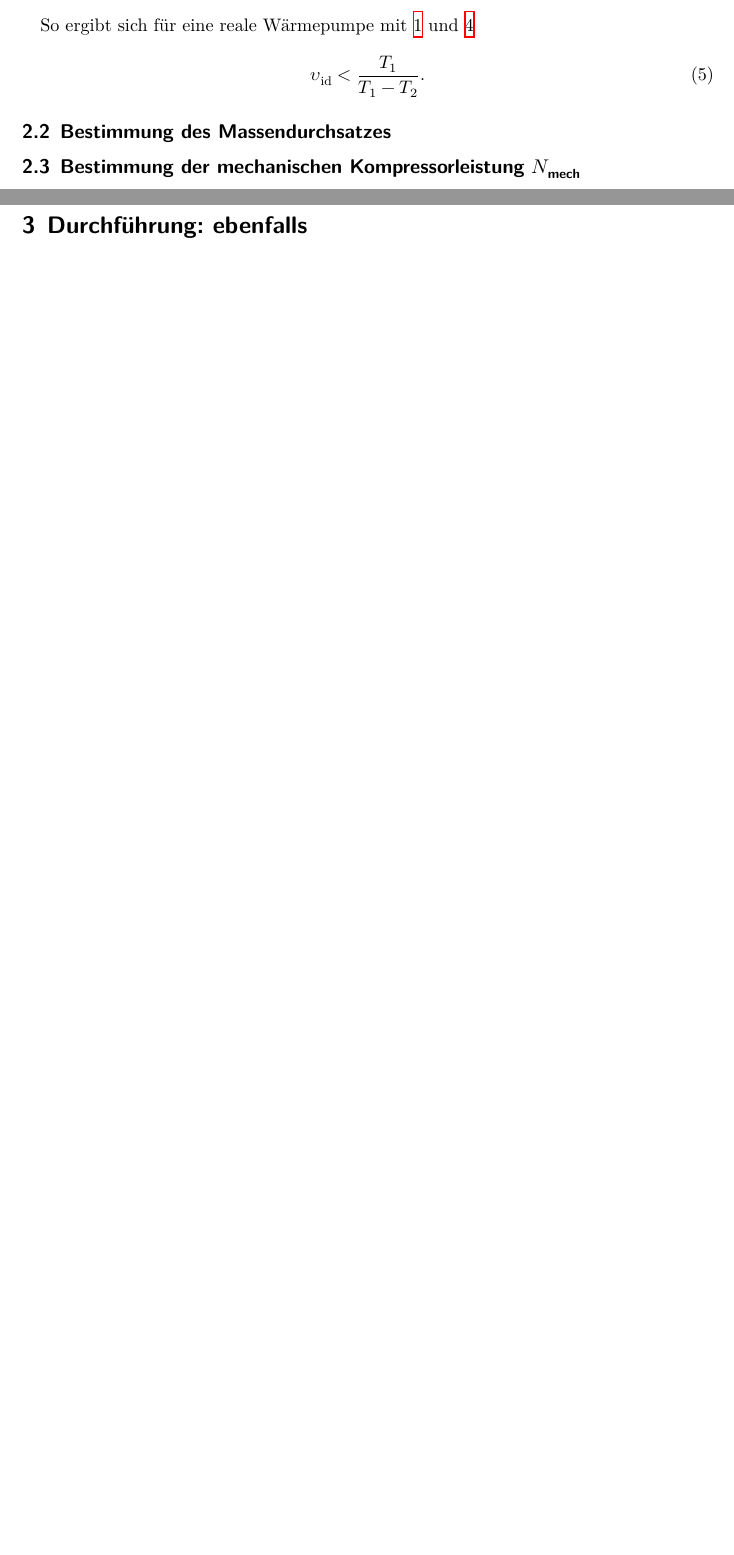
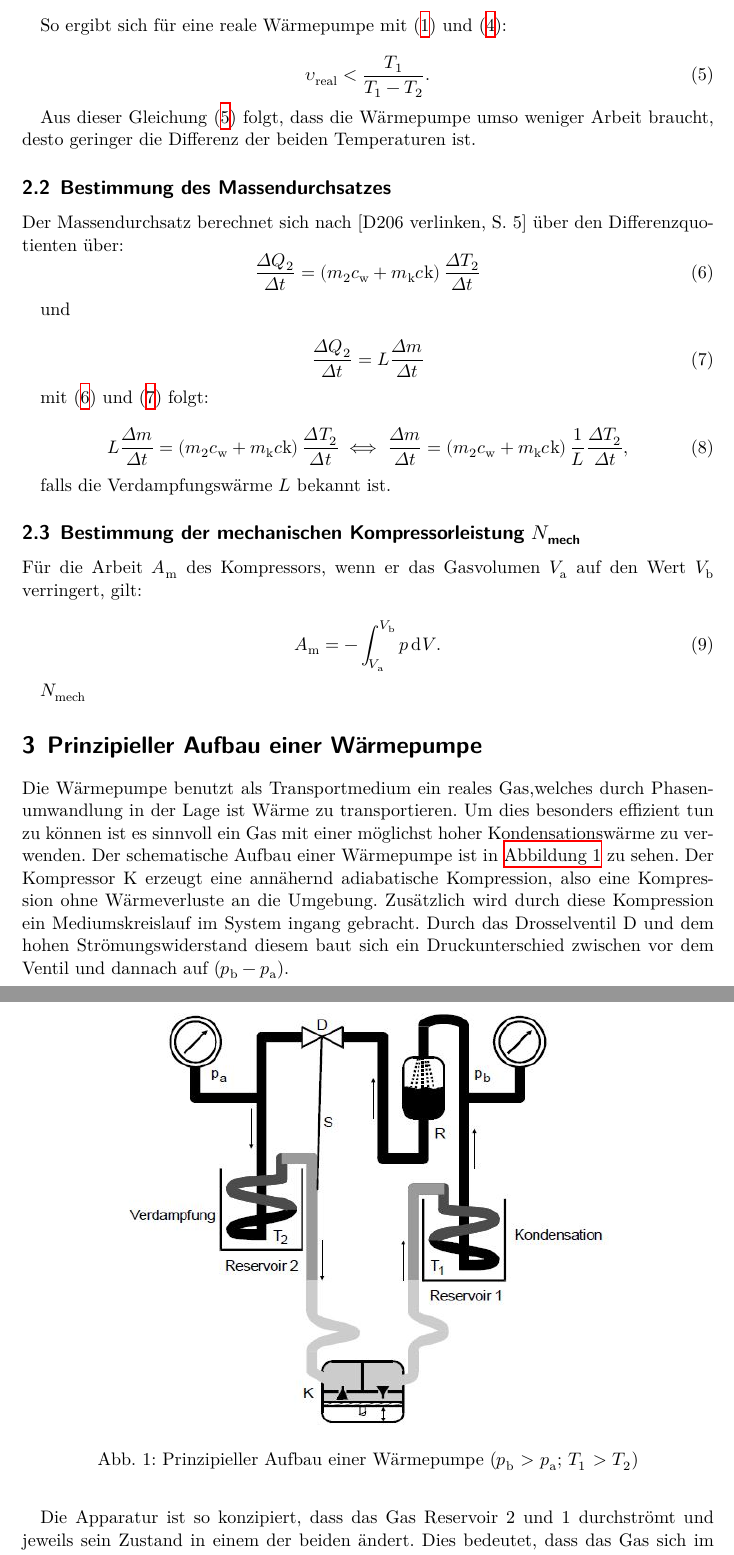
Before and after one commit to Tahirbanane/AP, a LaTeX document (D206/protokoll.tex): two parts of pages 3 and 4 of 7 before the commit and two parts of pages 3 and 4 of 8 after it, joined at a grey line, cut so that both start at the same text, the shorter picture padded with empty space. Compiled offline with XeLaTeX.

Commit message:
Add files via upload

```diff
--- a/D206/protokoll.tex
+++ b/D206/protokoll.tex
@@ -1,5 +1,4 @@
 \input{../LaTeX/header}
-\usepackage{longtable}
 
 \begin{document}
     \tableofcontents
@@ -48,19 +48,66 @@
             \label{eqn:rev}
         \end{equation}
 
-        So ergibt sich für eine reale Wärmepumpe mit \ref{eqn:Th1} und \ref{eqn:rev}
+        So ergibt sich für eine reale Wärmepumpe mit (\ref{eqn:Th1}) und (\ref{eqn:rev}):
 
         \begin{equation}
-            \upsilon_\text{id} < \frac{T_1}{T_1 - T_2}.
+            \upsilon_\text{real} < \frac{T_1}{T_1 - T_2}.
             \label{eqn:Gueteziffer_real}
         \end{equation}
 
+        Aus dieser Gleichung (\ref{eqn:Gueteziffer_real}) folgt, dass die Wärmepumpe umso weniger Arbeit braucht, desto geringer die Differenz der beiden Temperaturen ist.
 
 
 
+        %2.2
+        \subsection{Bestimmung des Massendurchsatzes}
+
+        Der Massendurchsatz berechnet sich nach [D206 verlinken, S. 5] über den Differenzquotienten über:
+        \begin{equation}
+            \frac{\Delta Q_2}{\Delta t} = \left( m_2  c_\text{w} + m_\text{k} c\text{k}\right) \frac{\Delta T_2}{\Delta t}
+            \label{eqn:mass1}
+        \end{equation}
+
+        und
+
+        \begin{equation}
+            \frac{\Delta Q_2}{\Delta t} = L \frac{\Delta m}{\Delta t}
+            \label{eqn:mass2}
+        \end{equation}
+
+        mit (\ref{eqn:mass1}) und (\ref{eqn:mass2}) folgt:
+
+        \begin{equation}
+            L \frac{\Delta m}{\Delta t} = \left( m_2  c_\text{w} + m_\text{k} c\text{k}\right) \frac{\Delta T_2}{\Delta t} \iff \frac{\Delta m}{\Delta t} = \left( m_2  c_\text{w} + m_\text{k} c\text{k}\right) \frac{1}{L} \frac{\Delta T_2}{\Delta t},
+        \end{equation}
+
+        falls die Verdampfungswärme $L$ bekannt ist.
 
 
-        \subsection{Bestimmung des Massendurchsatzes}
-
+        %2.3
         \subsection{Bestimmung der mechanischen Kompressorleistung $N_\text{mech}$}
 
+        Für die Arbeit $A_\text{m}$ des Kompressors, wenn er das Gasvolumen $V_\text{a}$ auf den Wert $V_\text{b}$ verringert, gilt:
+
+        \begin{equation}
+            A_\text{m} = - \int_{V_\text{a}}^{V_\text{b}} p \, \symup{d}V.
+        \end{equation}
+
+        $N_\text{mech}$
+
+        %3
+        \section{Prinzipieller Aufbau einer Wärmepumpe}
+    	Die Wärmepumpe benutzt als Transportmedium ein reales Gas,welches durch Phasenumwandlung in der Lage ist Wärme zu transportieren.
+        Um dies besonders effizient tun zu können ist es sinnvoll ein Gas mit einer möglichst hoher Kondensationswärme zu verwenden.
+        Der schematische Aufbau einer Wärmepumpe ist in \autoref{fig:prinzW} zu sehen.
+        \begin{figure}
+            \centering
+               \includegraphics[scale=0.75]{aufbau_1.pdf}
+               \caption{Prinzipieller Aufbau einer Wärmepumpe ($p_\text{b}$ > $p_\text{a}$; $T_1$ > $T_2$)}
+               \label{fig:prinzW}
+        \end{figure}
+        Der Kompressor K erzeugt eine annähernd adiabatische Kompression, also eine Kompression ohne Wärmeverluste an die Umgebung.
+        Zusätzlich wird durch diese Kompression ein Mediumskreislauf im System ingang gebracht. Durch das Drosselventil D und dem hohen Strömungswiderstand diesem baut sich ein Druckunterschied
+        zwischen vor dem Ventil und dannach auf ($p_\text{b}-p_\text{a}$).
+
+        Die Apparatur ist so konzipiert, dass das Gas Reservoir 2 und 1 durchströmt und jeweils sein Zustand in einem der beiden ändert. Dies bedeutet, dass das Gas sich im Reservoir 2
@@ -67,2 +123 @@
     \newpage
-    \section{Durchführung: ebenfalls}
```
Also changed, not shown: D206/table.tex (+2 -3 lines), D206/Aktuelles_Selbstverstandnis_PCS.pdf (added), D206/aufbau_1.JPG (added), D206/aufbau_1.pdf (added), D206/aufbau_2.JPG (added), D206/aufbau_2.pdf (added), D206/protokoll.pdf, D206/q.pdf (added), D206/protokoll.tex (29 more changed lines), 3 other files.
